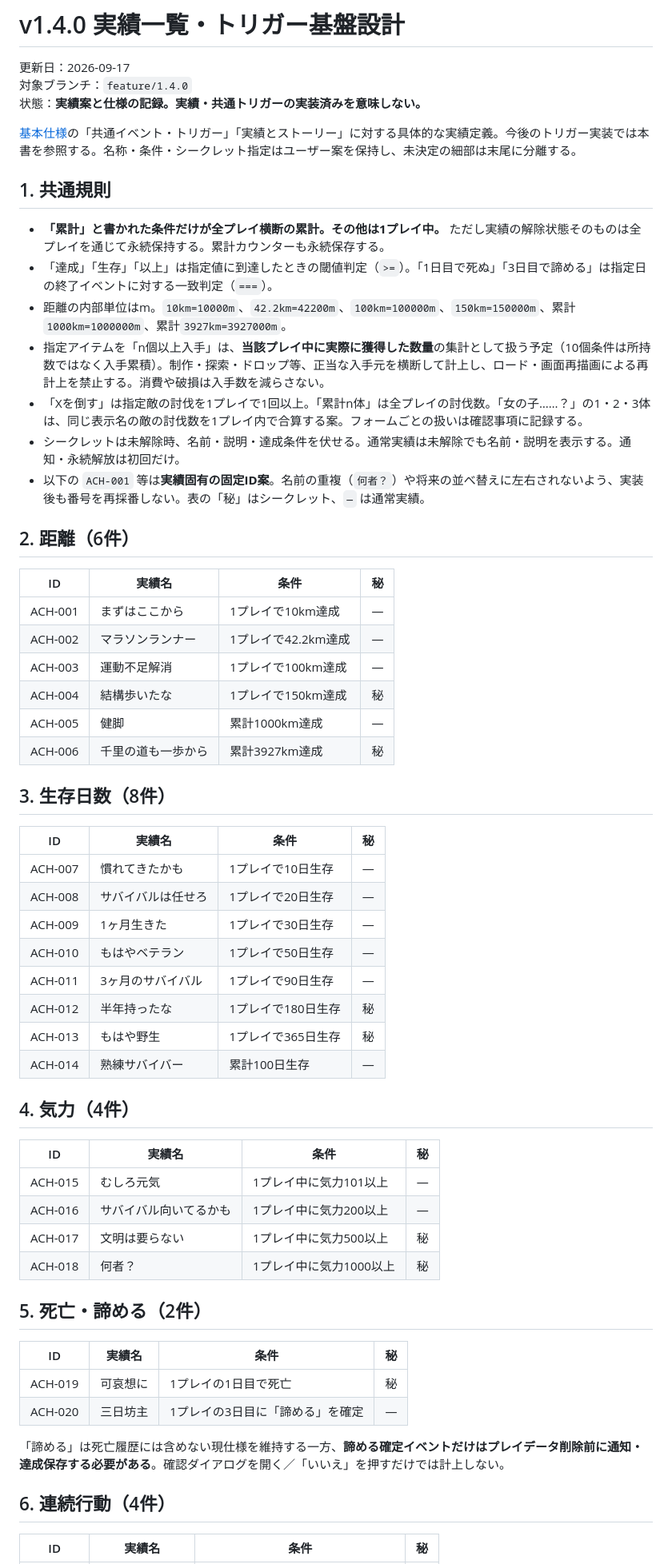
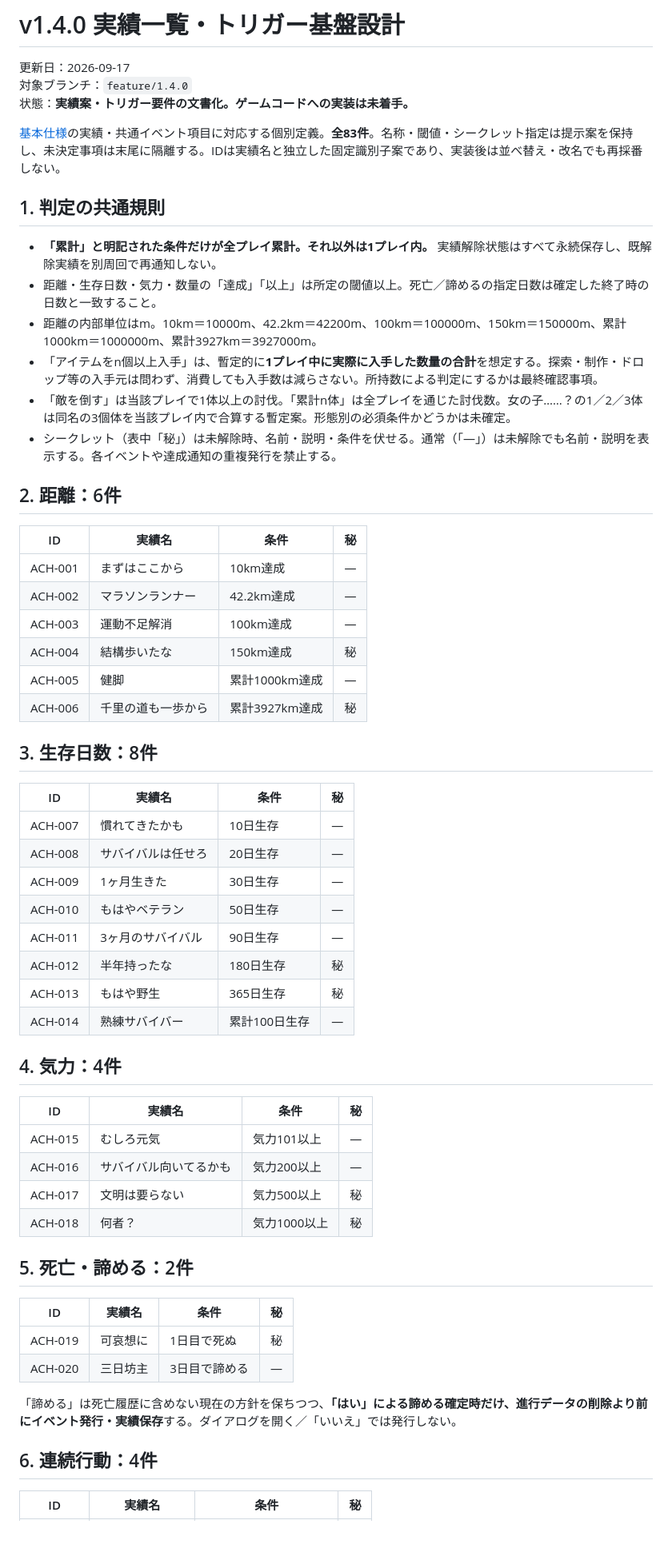
Before and after one commit to surumeneco/the_toho, a Markdown page: documents/v1.4.0-実績・トリガー定義.md, the part around one of its changes. Shown at 80% size. Drawn GitHub-style; blank space fills up the shorter version.

```diff
--- a/documents/v1.4.0-実績・トリガー定義.md
+++ b/documents/v1.4.0-実績・トリガー定義.md
@@ -2,63 +2,62 @@
 
 更新日：2026-09-17
 対象ブランチ：`feature/1.4.0`
-状態：**実績案と仕様の記録。実績・共通トリガーの実装済みを意味しない。**
+状態：**実績案・トリガー要件の文書化。ゲームコードへの実装は未着手。**
 
-[基本仕様](./v1.4.0-仕様.md)の「共通イベント・トリガー」「実績とストーリー」に対する具体的な実績定義。今後のトリガー実装では本書を参照する。名称・条件・シークレット指定はユーザー案を保持し、未決定の細部は末尾に分離する。
+[基本仕様](./v1.4.0-仕様.md)の実績・共通イベント項目に対応する個別定義。**全83件**。名称・閾値・シークレット指定は提示案を保持し、未決定事項は末尾に隔離する。IDは実績名と独立した固定識別子案であり、実装後は並べ替え・改名でも再採番しない。
 
-## 1. 共通規則
+## 1. 判定の共通規則
 
-- **「累計」と書かれた条件だけが全プレイ横断の累計。その他は1プレイ中。** ただし実績の解除状態そのものは全プレイを通じて永続保持する。累計カウンターも永続保存する。
-- 「達成」「生存」「以上」は指定値に到達したときの閾値判定（`>=`）。「1日目で死ぬ」「3日目で諦める」は指定日の終了イベントに対する一致判定（`===`）。
-- 距離の内部単位はm。`10km=10000m`、`42.2km=42200m`、`100km=100000m`、`150km=150000m`、累計`1000km=1000000m`、累計`3927km=3927000m`。
-- 指定アイテムを「n個以上入手」は、**当該プレイ中に実際に獲得した数量**の集計として扱う予定（10個条件は所持数ではなく入手累積）。制作・探索・ドロップ等、正当な入手元を横断して計上し、ロード・画面再描画による再計上を禁止する。消費や破損は入手数を減らさない。
-- 「Xを倒す」は指定敵の討伐を1プレイで1回以上。「累計n体」は全プレイの討伐数。「女の子……？」の1・2・3体は、同じ表示名の敵の討伐数を1プレイ内で合算する案。フォームごとの扱いは確認事項に記録する。
-- シークレットは未解除時、名前・説明・達成条件を伏せる。通常実績は未解除でも名前・説明を表示する。通知・永続解放は初回だけ。
-- 以下の `ACH-001` 等は**実績固有の固定ID案**。名前の重複（`何者？`）や将来の並べ替えに左右されないよう、実装後も番号を再採番しない。表の「秘」はシークレット、`—` は通常実績。
+- **「累計」と明記された条件だけが全プレイ累計。それ以外は1プレイ内。** 実績解除状態はすべて永続保存し、既解除実績を別周回で再通知しない。
+- 距離・生存日数・気力・数量の「達成」「以上」は所定の閾値以上。死亡／諦めるの指定日数は確定した終了時の日数と一致すること。
+- 距離の内部単位はm。10km＝10000m、42.2km＝42200m、100km＝100000m、150km＝150000m、累計1000km＝1000000m、累計3927km＝3927000m。
+- 「アイテムをn個以上入手」は、暫定的に**1プレイ中に実際に入手した数量の合計**を想定する。探索・制作・ドロップ等の入手元は問わず、消費しても入手数は減らさない。所持数による判定にするかは最終確認事項。
+- 「敵を倒す」は当該プレイで1体以上の討伐。「累計n体」は全プレイを通じた討伐数。女の子……？の1／2／3体は同名の3個体を当該プレイ内で合算する暫定案。形態別の必須条件かどうかは未確定。
+- シークレット（表中「秘」）は未解除時、名前・説明・条件を伏せる。通常（「—」）は未解除でも名前・説明を表示する。各イベントや達成通知の重複発行を禁止する。
 
-## 2. 距離（6件）
+## 2. 距離：6件
 
 | ID | 実績名 | 条件 | 秘 |
 | --- | --- | --- | --- |
-| ACH-001 | まずはここから | 1プレイで10km達成 | — |
-| ACH-002 | マラソンランナー | 1プレイで42.2km達成 | — |
-| ACH-003 | 運動不足解消 | 1プレイで100km達成 | — |
-| ACH-004 | 結構歩いたな | 1プレイで150km達成 | 秘 |
+| ACH-001 | まずはここから | 10km達成 | — |
+| ACH-002 | マラソンランナー | 42.2km達成 | — |
+| ACH-003 | 運動不足解消 | 100km達成 | — |
+| ACH-004 | 結構歩いたな | 150km達成 | 秘 |
 | ACH-005 | 健脚 | 累計1000km達成 | — |
 | ACH-006 | 千里の道も一歩から | 累計3927km達成 | 秘 |
 
-## 3. 生存日数（8件）
+## 3. 生存日数：8件
 
 | ID | 実績名 | 条件 | 秘 |
 | --- | --- | --- | --- |
-| ACH-007 | 慣れてきたかも | 1プレイで10日生存 | — |
-| ACH-008 | サバイバルは任せろ | 1プレイで20日生存 | — |
-| ACH-009 | 1ヶ月生きた | 1プレイで30日生存 | — |
-| ACH-010 | もはやベテラン | 1プレイで50日生存 | — |
-| ACH-011 | 3ヶ月のサバイバル | 1プレイで90日生存 | — |
-| ACH-012 | 半年持ったな | 1プレイで180日生存 | 秘 |
-| ACH-013 | もはや野生 | 1プレイで365日生存 | 秘 |
+| ACH-007 | 慣れてきたかも | 10日生存 | — |
+| ACH-008 | サバイバルは任せろ | 20日生存 | — |
+| ACH-009 | 1ヶ月生きた | 30日生存 | — |
+| ACH-010 | もはやベテラン | 50日生存 | — |
+| ACH-011 | 3ヶ月のサバイバル | 90日生存 | — |
+| ACH-012 | 半年持ったな | 180日生存 | 秘 |
+| ACH-013 | もはや野生 | 365日生存 | 秘 |
 | ACH-014 | 熟練サバイバー | 累計100日生存 | — |
 
-## 4. 気力（4件）
+## 4. 気力：4件
 
 | ID | 実績名 | 条件 | 秘 |
 | --- | --- | --- | --- |
-| ACH-015 | むしろ元気 | 1プレイ中に気力101以上 | — |
-| ACH-016 | サバイバル向いてるかも | 1プレイ中に気力200以上 | — |
-| ACH-017 | 文明は要らない | 1プレイ中に気力500以上 | 秘 |
-| ACH-018 | 何者？ | 1プレイ中に気力1000以上 | 秘 |
+| ACH-015 | むしろ元気 | 気力101以上 | — |
+| ACH-016 | サバイバル向いてるかも | 気力200以上 | — |
+| ACH-017 | 文明は要らない | 気力500以上 | 秘 |
+| ACH-018 | 何者？ | 気力1000以上 | 秘 |
 
-## 5. 死亡・諦める（2件）
+## 5. 死亡・諦める：2件
 
 | ID | 実績名 | 条件 | 秘 |
 | --- | --- | --- | --- |
-| ACH-019 | 可哀想に | 1プレイの1日目で死亡 | 秘 |
-| ACH-020 | 三日坊主 | 1プレイの3日目に「諦める」を確定 | — |
+| ACH-019 | 可哀想に | 1日目で死ぬ | 秘 |
+| ACH-020 | 三日坊主 | 3日目で諦める | — |
 
-「諦める」は死亡履歴には含めない現仕様を維持する一方、**諦める確定イベントだけはプレイデータ削除前に通知・達成保存する必要がある**。確認ダイアログを開く／「いいえ」を押すだけでは計上しない。
+「諦める」は死亡履歴に含めない現在の方針を保ちつつ、**「はい」による諦める確定時だけ、進行データの削除より前にイベント発行・実績保存**する。ダイアログを開く／「いいえ」では発行しない。
 
-## 6. 連続行動（4件）
+## 6. 連続行動：4件
 
 | ID | 実績名 | 条件 | 秘 |
 | --- | --- | --- | --- |
```
Also changed, not shown: other parts of documents/v1.4.0-実績・トリガー定義.md (+60 -64 lines).
